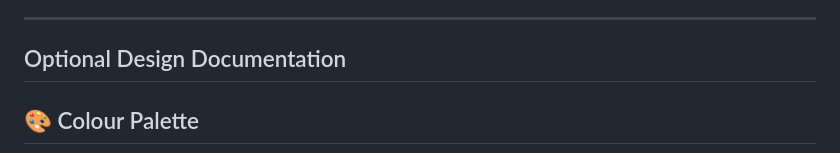
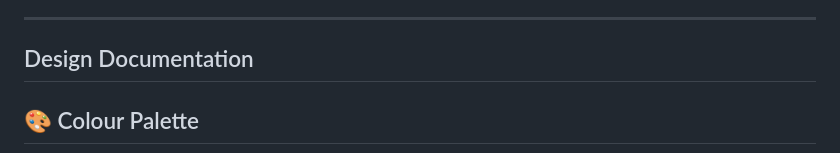
Before and after one commit to Scorchius-dev/velocity-customs, a Markdown page: README.md, the part around the change. Drawn GitHub-style.

```diff
--- a/README.md
+++ b/README.md
@@ -178,7 +178,7 @@ While the initial HTML boilerplate was written manually, AI tools played a suppo
 
 ---
 
-## Optional Design Documentation
+## Design Documentation
 
 ## 🎨 Colour Palette
 
```
